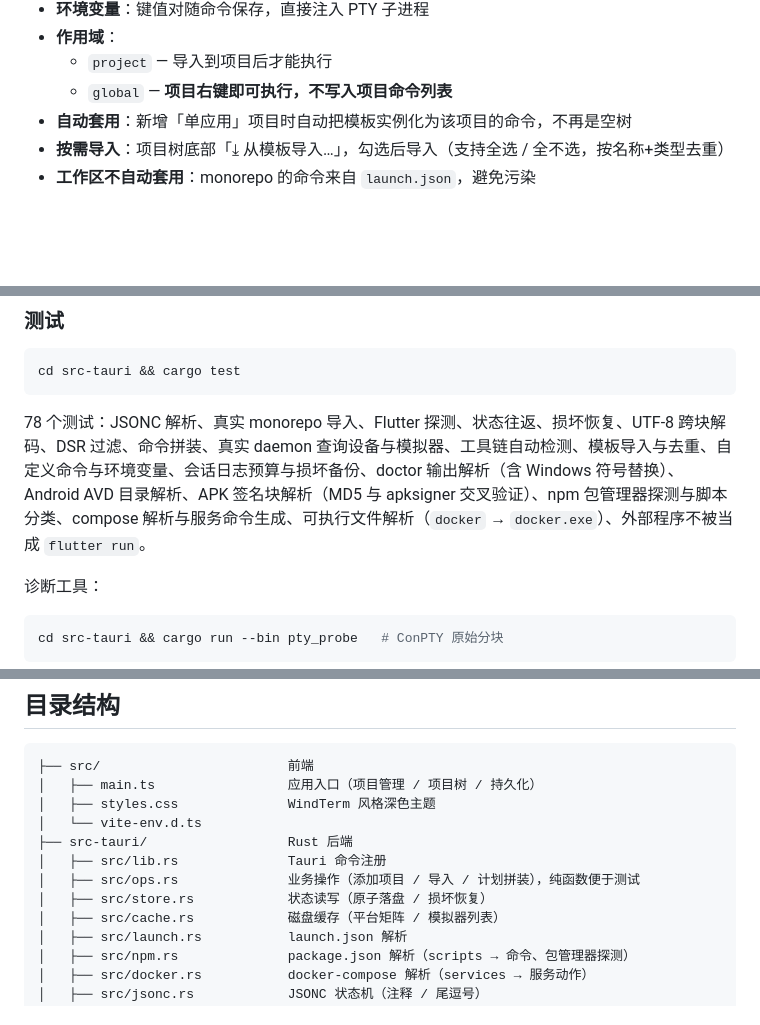
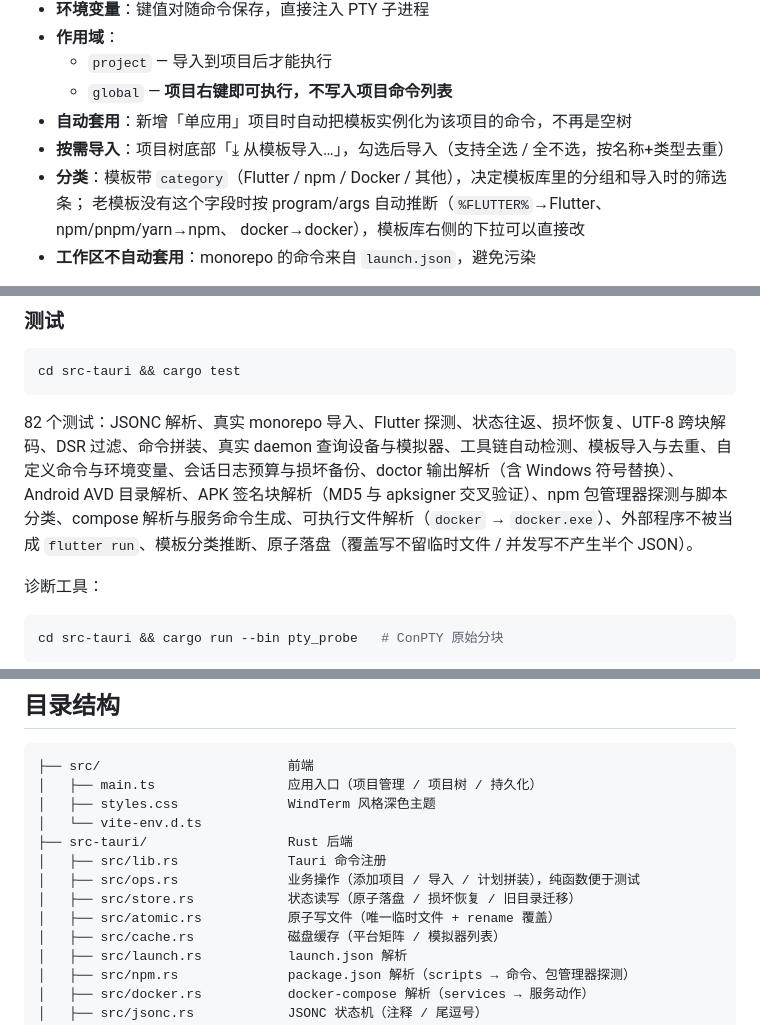
Before and after one commit to tao996/AppDeck, a Markdown page: README.md, 3 parts joined by grey strips. Drawn GitHub-style; blank space fills up the shorter version.

````diff
--- a/README.md
+++ b/README.md
@@ -227,6 +265,9 @@
   - `global` — **项目右键即可执行，不写入项目命令列表**
 - **自动套用**：新增「单应用」项目时自动把模板实例化为该项目的命令，不再是空树
 - **按需导入**：项目树底部「⤓ 从模板导入…」，勾选后导入（支持全选 / 全不选，按名称+类型去重）
+- **分类**：模板带 `category`（Flutter / npm / Docker / 其他），决定模板库里的分组和导入时的筛选条；
+  老模板没有这个字段时按 program/args 自动推断（`%FLUTTER%`→Flutter、npm/pnpm/yarn→npm、
+  docker→docker），模板库右侧的下拉可以直接改
 - **工作区不自动套用**：monorepo 的命令来自 `launch.json`，避免污染
 
 ![命令模板库](docs/shot-templates.png)
@@ -305,7 +346,7 @@
 cd src-tauri && cargo test
 ```
 
-78 个测试：JSONC 解析、真实 monorepo 导入、Flutter 探测、状态往返、损坏恢复、UTF-8 跨块解码、DSR 过滤、命令拼装、真实 daemon 查询设备与模拟器、工具链自动检测、模板导入与去重、自定义命令与环境变量、会话日志预算与损坏备份、doctor 输出解析（含 Windows 符号替换）、Android AVD 目录解析、APK 签名块解析（MD5 与 apksigner 交叉验证）、npm 包管理器探测与脚本分类、compose 解析与服务命令生成、可执行文件解析（`docker` → `docker.exe`）、外部程序不被当成 `flutter run`。
+82 个测试：JSONC 解析、真实 monorepo 导入、Flutter 探测、状态往返、损坏恢复、UTF-8 跨块解码、DSR 过滤、命令拼装、真实 daemon 查询设备与模拟器、工具链自动检测、模板导入与去重、自定义命令与环境变量、会话日志预算与损坏备份、doctor 输出解析（含 Windows 符号替换）、Android AVD 目录解析、APK 签名块解析（MD5 与 apksigner 交叉验证）、npm 包管理器探测与脚本分类、compose 解析与服务命令生成、可执行文件解析（`docker` → `docker.exe`）、外部程序不被当成 `flutter run`、模板分类推断、原子落盘（覆盖写不留临时文件 / 并发写不产生半个 JSON）。
 
 诊断工具：
 ```bash
@@ -391,7 +432,8 @@ npm run tauri build  # 打包安装程序
 ├── src-tauri/                  Rust 后端
 │   ├── src/lib.rs              Tauri 命令注册
 │   ├── src/ops.rs              业务操作（添加项目 / 导入 / 计划拼装），纯函数便于测试
-│   ├── src/store.rs            状态读写（原子落盘 / 损坏恢复）
+│   ├── src/store.rs            状态读写（原子落盘 / 损坏恢复 / 旧目录迁移）
+│   ├── src/atomic.rs           原子写文件（唯一临时文件 + rename 覆盖）
 │   ├── src/cache.rs            磁盘缓存（平台矩阵 / 模拟器列表）
 │   ├── src/launch.rs           launch.json 解析
 │   ├── src/npm.rs              package.json 解析（scripts → 命令、包管理器探测）
````
Also changed, not shown: other parts of README.md (+41 -1 lines).
